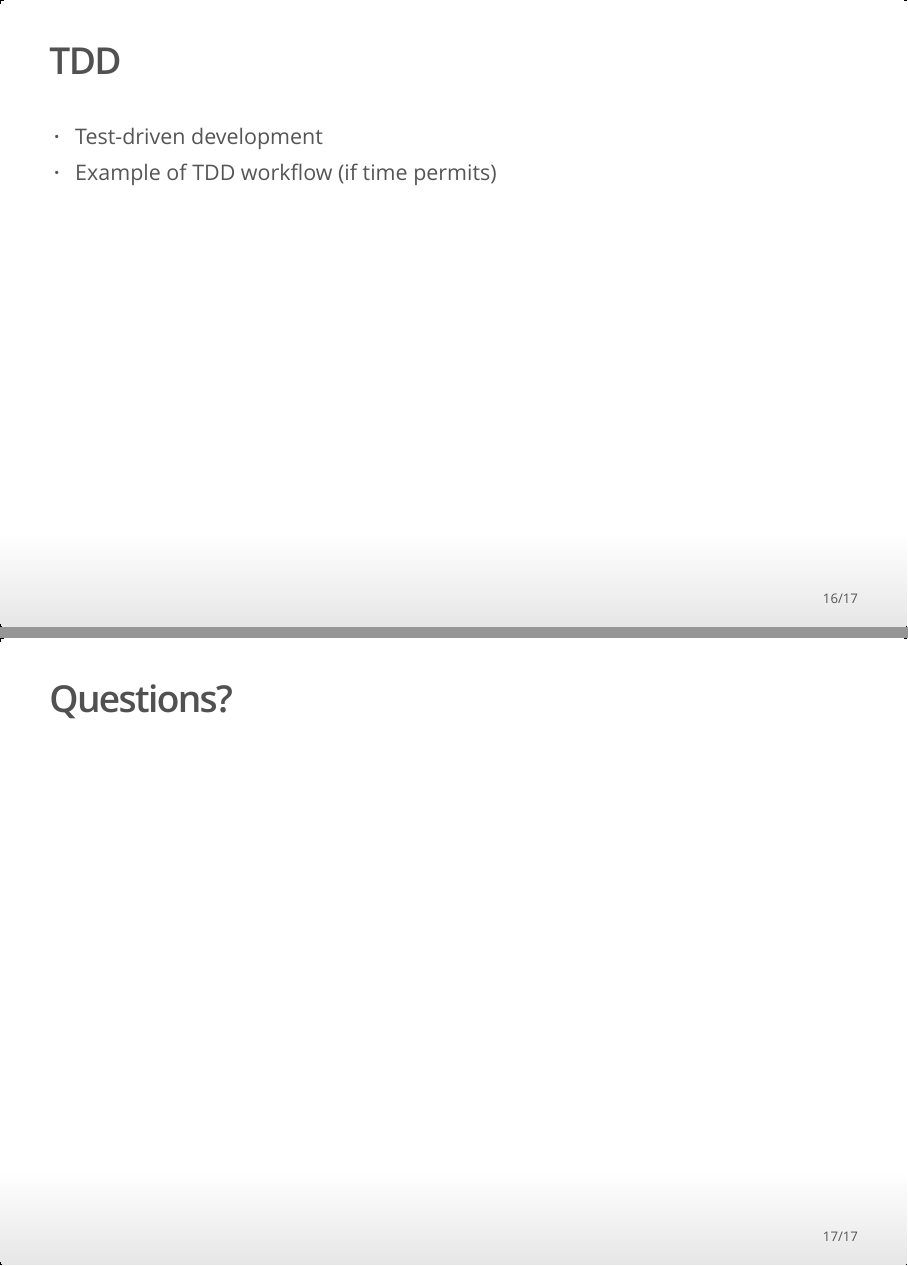
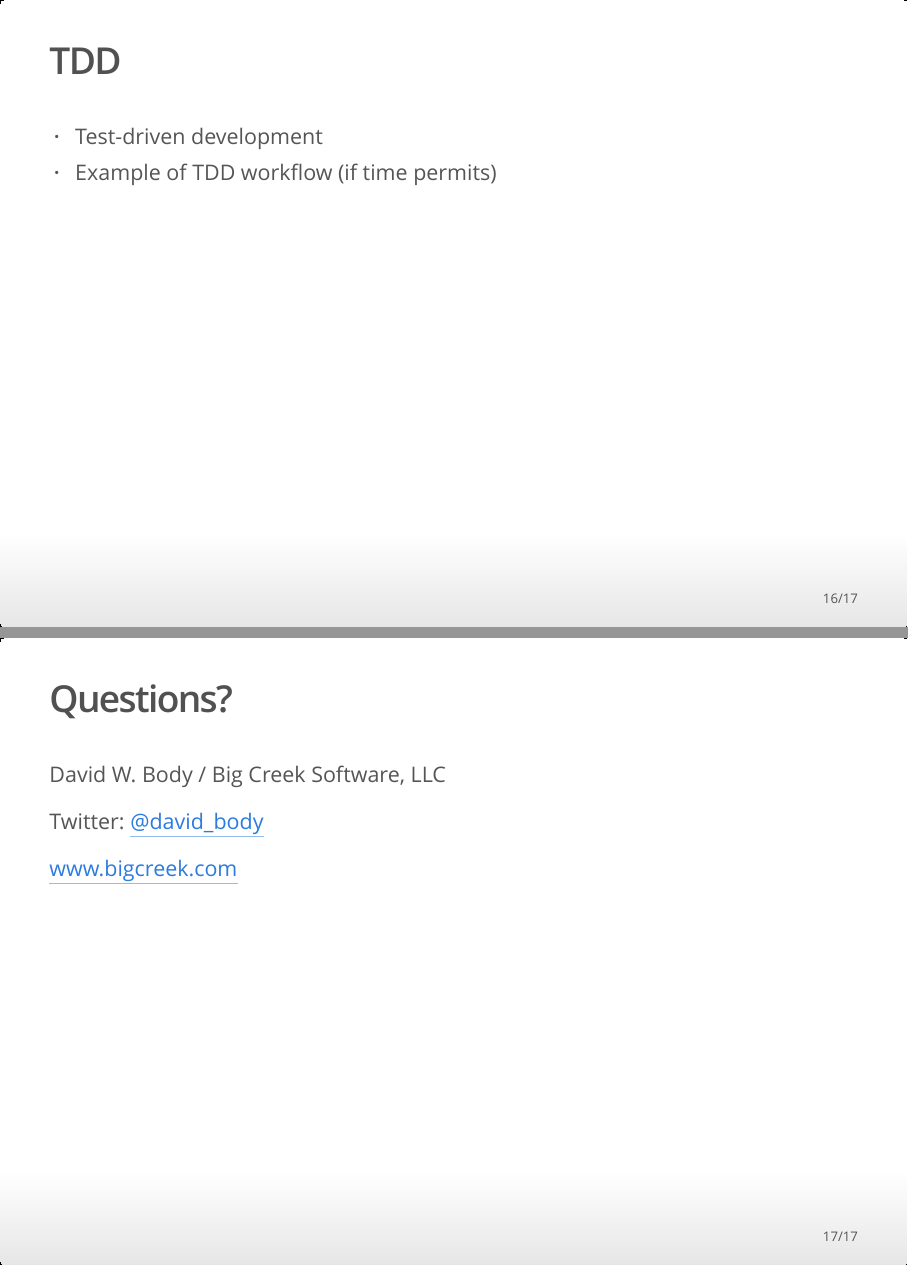
Before and after one commit to davidbody/automated-testing-with-R, an R Markdown document (automated-testing-slides.Rmd): pages 16 and 17 of 17, joined at a grey line. The pictures show the output file automated-testing-slides.html that the author committed with the source, opened offline.

Commit message:
Contact info

```diff
--- a/automated-testing-slides.Rmd
+++ b/automated-testing-slides.Rmd
@@ -264,3 +264,9 @@ Supporting code for tests
 * Example of TDD workflow (if time permits)
 
 ## Questions?
+
+David W. Body / Big Creek Software, LLC
+
+Twitter: [\@david_body](https://twitter.com/david_body)
+
+[www.bigcreek.com](https://www.bigcreek.com/)
```
Also changed, not shown: automated-testing-slides.html.
